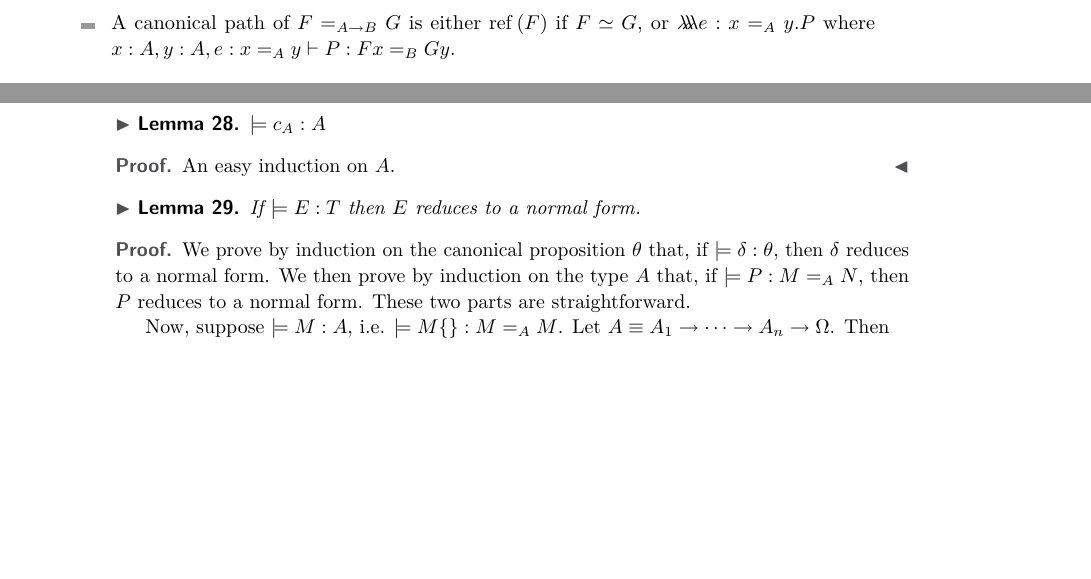
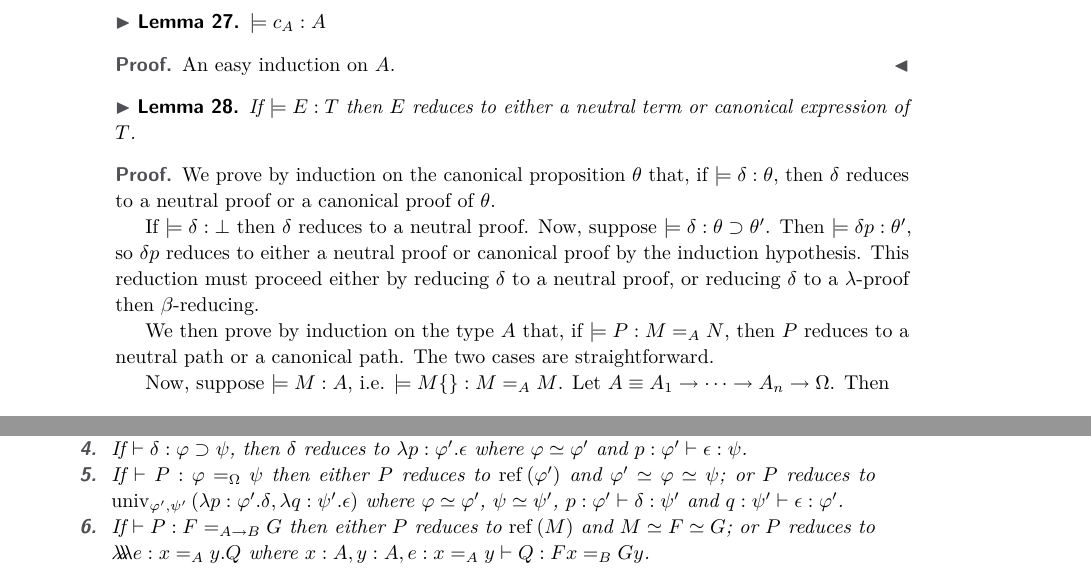
Before and after one commit to radams78/TYPES2016, a LaTeX paper (latex/main.tex): two parts of pages 9 and 12 of 17 before the commit and two parts of pages 12 and 15 of 17 after it, joined at a grey line, cut so that both start at the same text, the shorter picture padded with empty space. The pictures show the PDF file latex/main.pdf that the author committed with the source.

Commit message:
Rewrite proof of canonicity

```diff
--- a/latex/main.tex
+++ b/latex/main.tex
@@ -516,5 +514,5 @@ proof of $\varphi \supset \psi$ and $\epsilon$ is a canonical proof of $\psi \su
 \item
-A canonical path of $F =_{A \rightarrow B} G$ is either $\reff{F}$ if $F \simeq G$, or $\triplelambda e:x =_A y.P$ where $x : A, y : A, e : x =_A y \vdash P : Fx =_B Gy$.
+A canonical path of $F =_{A \rightarrow B} G$ is one of the form $\reff{M}$ or $\triplelambda e:x =_A y. P$.
 \end{itemize}
 \end{definition}
 
@@ -721,18 +711,25 @@ An easy induction on $A$.
 \end{proof}
 
 \begin{lemma}
-If $\models E : T$ then $E$ reduces to a normal form.
+\label{lm:neutral-canon}
+If $\models E : T$ then $E$ reduces to either a neutral term or canonical expression of $T$.
 \end{lemma}
 
 \begin{proof}
-We prove by induction on the canonical proposition $\theta$ that, if $\models \delta : \theta$, then $\delta$ reduces to a normal form.
-We then prove by induction on the type $A$ that, if $\models P : M =_A N$, then $P$ reduces to a normal form.  These two parts are straightforward.
+We prove by induction on the canonical proposition $\theta$ that, if $\models \delta : \theta$, then $\delta$ reduces to a neutral proof or
+a canonical proof of $\theta$.
+
+If $\models \delta : \bot$ then $\delta$ reduces to a neutral proof.  Now, suppose $\models \delta : \theta \supset \theta'$.  Then $\models \delta p :
+\theta'$, so $\delta p$ reduces to either a neutral proof or canonical proof by the induction hypothesis.  This reduction must proceed either by
+reducing $\delta$ to a neutral proof, or reducing $\delta$ to a $\lambda$-proof then $\beta$-reducing.
+
+We then prove by induction on the type $A$ that, if $\models P : M =_A N$, then $P$ reduces to a neutral path or a canonical path. The two cases are straightforward.
 
 Now, suppose $\models M : A$, i.e. $\models M \{\} : M =_A M$.  Let $A \equiv A_1 \rightarrow \cdots \rightarrow A_n \rightarrow \Omega$.  Then
 \[ \models M \{\}_{c_{A_1} c_{A_1}} c_{A_1} \{\}_{c_{A_2} c_{A_2}} \cdots c_{A_n} \{\}
 : M c_{A_1} \cdots c_{A_n} =_\Omega M c_{A_1} \cdots c_{A_n} \enspace . \]
 Therefore, $M c_{A_1} \cdots c_{A_n}$ reduces to a canonical proposition.  The reduction must consist either in reducing $M$ to a canonical proposition (if $n = 0$),
-or reducing $M$ to a $\lambda$-expression then performing a $\beta$-reduction.  In either case, $M$ reduces to a normal form.
+or reducing $M$ to a $\lambda$-expression then performing a $\beta$-reduction.  In either case, $M$ reduces to a canonical term.
 \end{proof}
 
 \begin{lemma}
@@ -898,7 +893,7 @@ by Expansion, as required.
 \end{proof}
 
 \begin{corollary}
-If $\Gamma \vdash E : T$ then $E$ reduces to a normal form.
+If $\Gamma \vdash E : T$ then $E$ reduces to a neutral expression or a canonical expression of $T$.
 \end{corollary}
 
 \begin{proof}
@@ -907,11 +903,26 @@ We prove that, if $\Gamma \vald$, then $\models \mathrm{id}_\Gamma : \Gamma$; th
 \end{proof}
 
 \begin{corollary}[Canonicity]
-If $\vdash E : T$ then $E$ reduces to a canonical form.
-\end{corollary}
-
-\begin{corollary}[Consistency]
-There is no proof $\delta$ such that $\vdash \delta : \bot$.
+$ $
+\begin{enumerate}
+\item
+If $\vdash \phi : \Omega$ then $\phi$ reduces to a canonical proposition.
+\item
+If $\vdash F : A \rightarrow B$ then $F$ reduces to $\lambda x:A.M$ where $x : A \vdash M : B$.
+\item
+\textbf{(Consistency)}
+There is no $\delta$ such that $\vdash \delta : \bot$.
+\item
+If $\vdash \delta : \varphi \supset \psi$, then $\delta$ reduces to $\lambda p : \varphi' . \epsilon$ where $\varphi \simeq \varphi'$ and
+$p : \varphi' \vdash \epsilon : \psi$.
+\item
+If $\vdash P : \varphi =_\Omega \psi$ then either $P$ reduces to $\reff{\varphi'}$ and $\varphi' \simeq \varphi \simeq \psi$; or
+$P$ reduces to $\univ{\varphi'}{\psi'}{\lambda p:\varphi'.\delta}{\lambda q:\psi'.\epsilon}$ where $\varphi \simeq \varphi'$, $\psi \simeq \psi'$,
+$p : \varphi' \vdash \delta : \psi'$ and $q : \psi' \vdash \epsilon : \varphi'$.
+\item
+If $\vdash P : F =_{A \rightarrow B} G$ then either $P$ reduces to $\reff{M}$ and $M \simeq F \simeq G$; or $P$ reduces to
+$\triplelambda e:x =_A y.Q$ where $x : A, y : A, e : x =_A y \vdash Q : F x =_B G y$.
+\end{enumerate}
 \end{corollary}
 
 \section{Conclusion}
```
Also changed, not shown: latex/main.pdf, latex/main.tex (23 more changed lines), 4 other files.
